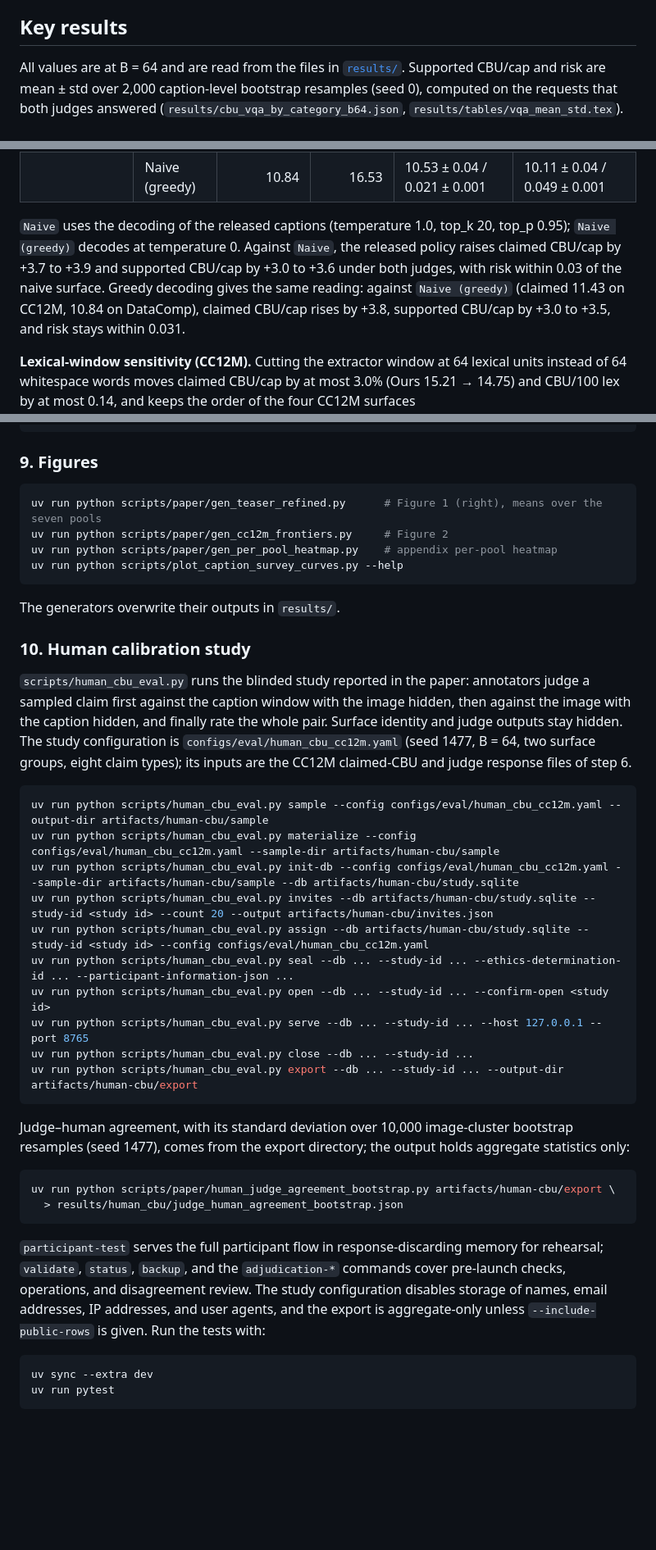
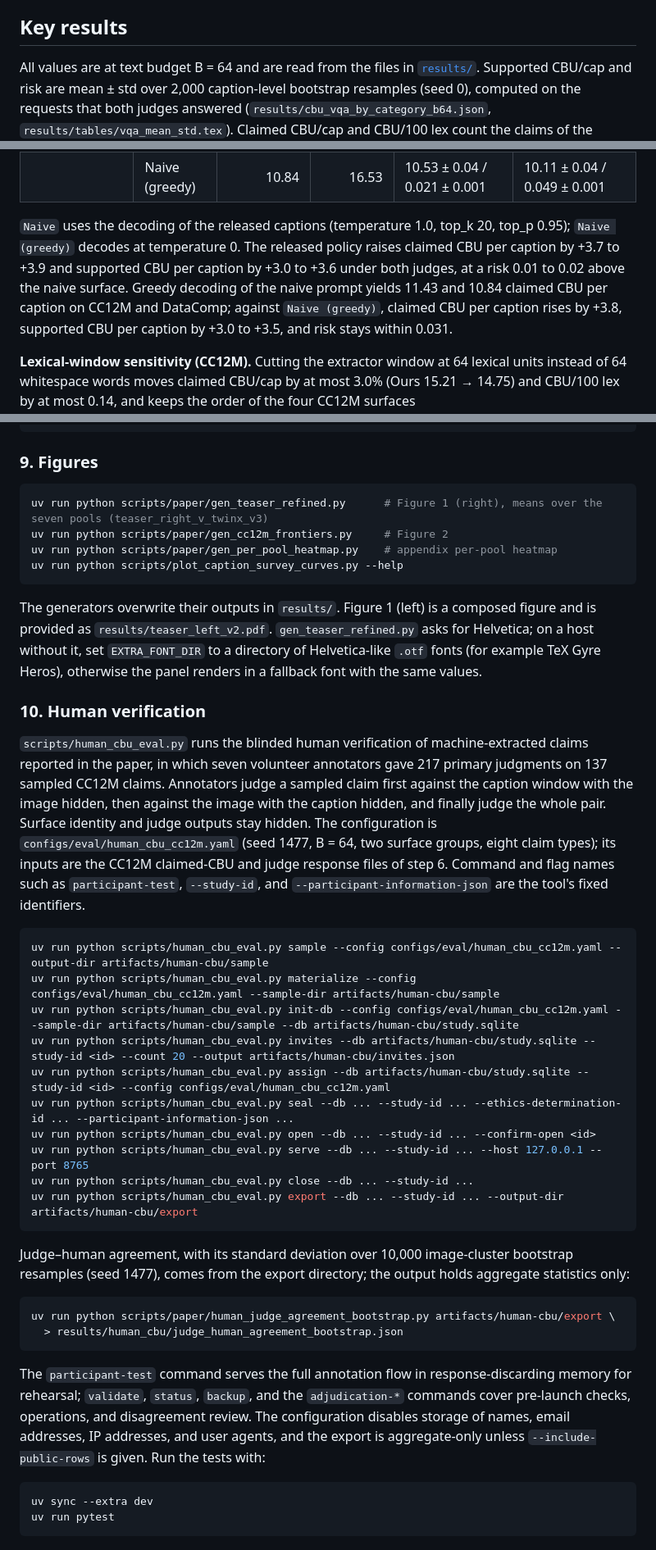
Before and after one commit to BootsofLagrangian/audit-recap-t2i, a Markdown page: README.md, 3 parts joined by grey strips. Shown at 82% size. Rendered like a GitHub page; blank space fills up the shorter version.

````diff
--- a/README.md
+++ b/README.md
@@ -102,7 +109,7 @@ CC12M). Prompt-pool support uses seven public prompt pools, each sampled at 250,
 
 ## Key results
 
-All values are at B = 64 and are read from the files in [`results/`](results/README.md). Supported
+All values are at text budget B = 64 and are read from the files in [`results/`](results/README.md). Supported
 CBU/cap and risk are mean ± std over 2,000 caption-level bootstrap resamples (seed 0), computed on the
 requests that both judges answered (`results/cbu_vqa_by_category_b64.json`,
 `results/tables/vqa_mean_std.tex`). Claimed CBU/cap and CBU/100 lex count the claims of the
@@ -136,11 +143,11 @@ Qwen3.5-397B-A17B-FP8 and both judges answer the same questions (`results/tables
 | | Naive (greedy) | 10.84 | 16.53 | 10.53 ± 0.04 / 0.021 ± 0.001 | 10.11 ± 0.04 / 0.049 ± 0.001 |
 
 `Naive` uses the decoding of the released captions (temperature 1.0, top_k 20, top_p 0.95);
-`Naive (greedy)` decodes at temperature 0. Against `Naive`, the released policy raises claimed CBU/cap
-by +3.7 to +3.9 and supported CBU/cap by +3.0 to +3.6 under both judges, with risk within 0.03 of the
-naive surface. Greedy decoding gives the same reading: against `Naive (greedy)` (claimed 11.43 on
-CC12M, 10.84 on DataComp), claimed CBU/cap rises by +3.8, supported CBU/cap by +3.0 to +3.5, and risk
-stays within 0.031.
+`Naive (greedy)` decodes at temperature 0. The released policy raises claimed CBU per caption by +3.7
+to +3.9 and supported CBU per caption by +3.0 to +3.6 under both judges, at a risk 0.01 to 0.02 above
+the naive surface. Greedy decoding of the naive prompt yields 11.43 and 10.84 claimed CBU per caption
+on CC12M and DataComp; against `Naive (greedy)`, claimed CBU per caption rises by +3.8, supported CBU
+per caption by +3.0 to +3.5, and risk stays within 0.031.
 
 **Lexical-window sensitivity (CC12M).** Cutting the extractor window at 64 lexical units instead of 64
 whitespace words moves claimed CBU/cap by at most 3.0% (Ours 15.21 → 14.75) and CBU/100 lex by at most
@@ -566,30 +576,36 @@ uv run python scripts/paper/encoder_truncation_rates.py \
 ### 9. Figures
 
 ```bash
-uv run python scripts/paper/gen_teaser_refined.py      # Figure 1 (right), means over the seven pools
+uv run python scripts/paper/gen_teaser_refined.py      # Figure 1 (right), means over the seven pools (teaser_right_v_twinx_v3)
 uv run python scripts/paper/gen_cc12m_frontiers.py     # Figure 2
 uv run python scripts/paper/gen_per_pool_heatmap.py    # appendix per-pool heatmap
 uv run python scripts/plot_caption_survey_curves.py --help
 ```
 
-The generators overwrite their outputs in `results/`.
+The generators overwrite their outputs in `results/`. Figure 1 (left) is a composed figure and is
+provided as `results/teaser_left_v2.pdf`. `gen_teaser_refined.py` asks for Helvetica; on a host
+without it, set `EXTRA_FONT_DIR` to a directory of Helvetica-like `.otf` fonts (for example TeX Gyre
+Heros), otherwise the panel renders in a fallback font with the same values.
 
-### 10. Human calibration study
+### 10. Human verification
 
-`scripts/human_cbu_eval.py` runs the blinded study reported in the paper: annotators judge a sampled
-claim first against the caption window with the image hidden, then against the image with the
-caption hidden, and finally rate the whole pair. Surface identity and judge outputs stay hidden. The
-study configuration is `configs/eval/human_cbu_cc12m.yaml` (seed 1477, B = 64, two surface groups,
-eight claim types); its inputs are the CC12M claimed-CBU and judge response files of step 6.
+`scripts/human_cbu_eval.py` runs the blinded human verification of machine-extracted claims reported
+in the paper, in which seven volunteer annotators gave 217 primary judgments on 137 sampled CC12M
+claims. Annotators judge a sampled claim first against the caption window with the image hidden,
+then against the image with the caption hidden, and finally judge the whole pair. Surface identity
+and judge outputs stay hidden. The configuration is `configs/eval/human_cbu_cc12m.yaml` (seed 1477,
+B = 64, two surface groups, eight claim types); its inputs are the CC12M claimed-CBU and judge
+response files of step 6. Command and flag names such as `participant-test`, `--study-id`, and
+`--participant-information-json` are the tool's fixed identifiers.
 
 ```bash
 uv run python scripts/human_cbu_eval.py sample --config configs/eval/human_cbu_cc12m.yaml --output-dir artifacts/human-cbu/sample
 uv run python scripts/human_cbu_eval.py materialize --config configs/eval/human_cbu_cc12m.yaml --sample-dir artifacts/human-cbu/sample
 uv run python scripts/human_cbu_eval.py init-db --config configs/eval/human_cbu_cc12m.yaml --sample-dir artifacts/human-cbu/sample --db artifacts/human-cbu/study.sqlite
-uv run python scripts/human_cbu_eval.py invites --db artifacts/human-cbu/study.sqlite --study-id <study id> --count 20 --output artifacts/human-cbu/invites.json
-uv run python scripts/human_cbu_eval.py assign --db artifacts/human-cbu/study.sqlite --study-id <study id> --config configs/eval/human_cbu_cc12m.yaml
+uv run python scripts/human_cbu_eval.py invites --db artifacts/human-cbu/study.sqlite --study-id <id> --count 20 --output artifacts/human-cbu/invites.json
+uv run python scripts/human_cbu_eval.py assign --db artifacts/human-cbu/study.sqlite --study-id <id> --config configs/eval/human_cbu_cc12m.yaml
 uv run python scripts/human_cbu_eval.py seal --db ... --study-id ... --ethics-determination-id ... --participant-information-json ...
-uv run python scripts/human_cbu_eval.py open --db ... --study-id ... --confirm-open <study id>
+uv run python scripts/human_cbu_eval.py open --db ... --study-id ... --confirm-open <id>
 uv run python scripts/human_cbu_eval.py serve --db ... --study-id ... --host 127.0.0.1 --port 8765
 uv run python scripts/human_cbu_eval.py close --db ... --study-id ...
 uv run python scripts/human_cbu_eval.py export --db ... --study-id ... --output-dir artifacts/human-cbu/export
@@ -603,10 +619,11 @@ uv run python scripts/paper/human_judge_agreement_bootstrap.py artifacts/human-c
   > results/human_cbu/judge_human_agreement_bootstrap.json
 ```
 
-`participant-test` serves the full participant flow in response-discarding memory for rehearsal;
-`validate`, `status`, `backup`, and the `adjudication-*` commands cover pre-launch checks, operations,
-and disagreement review. The study configuration disables storage of names, email addresses, IP
-addresses, and user agents, and the export is aggregate-only unless `--include-public-rows` is given.
+The `participant-test` command serves the full annotation flow in response-discarding memory for
+rehearsal; `validate`, `status`, `backup`, and the `adjudication-*` commands cover pre-launch checks,
+operations, and disagreement review. The configuration disables storage of names, email addresses,
+IP addresses, and user agents, and the export is aggregate-only unless `--include-public-rows` is
+given.
 Run the tests with:
 
 ```bash
````
Also changed, not shown: other parts of README.md (+33 -22 lines), results/README.md (+33 -9 lines).
